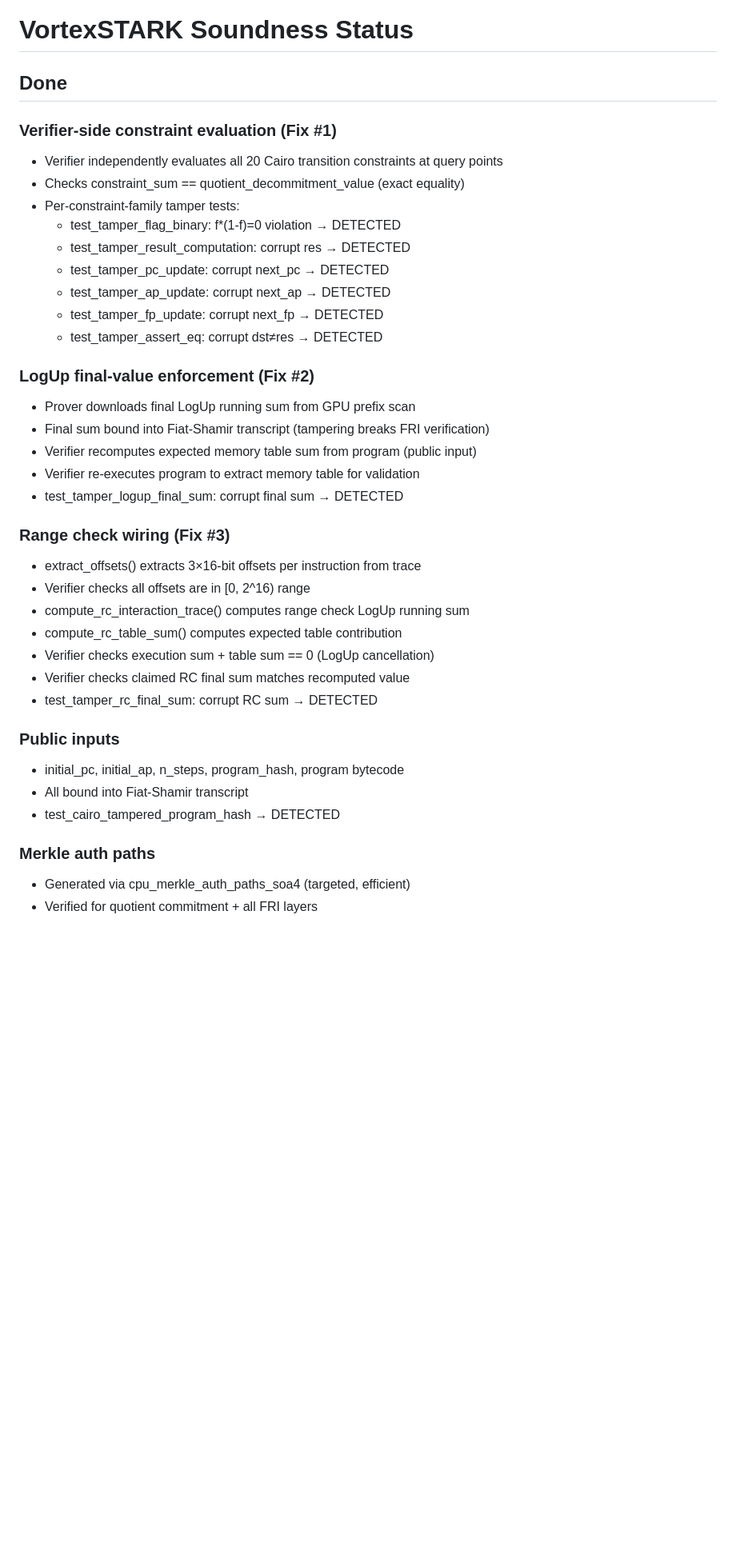
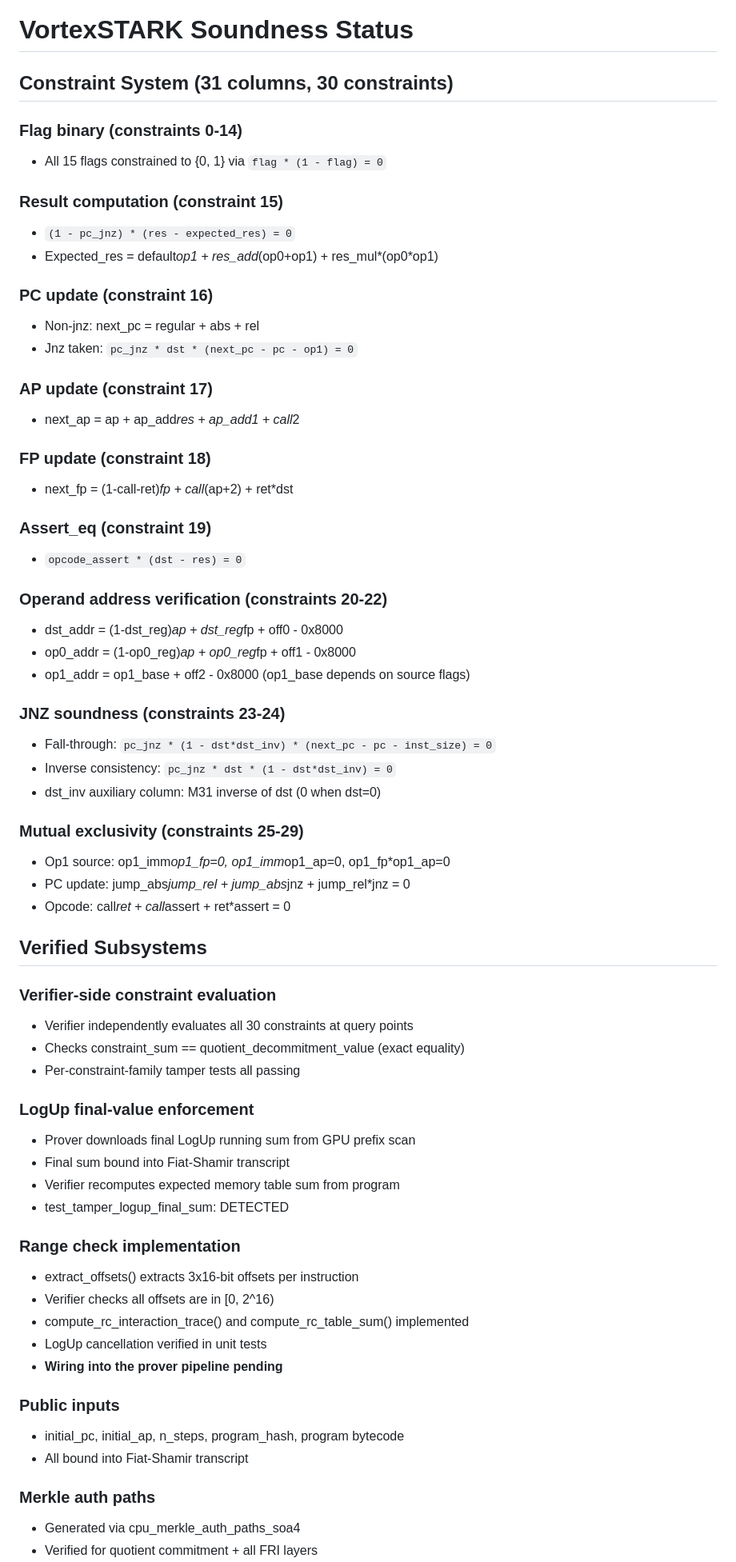
Before and after one commit to garrick99/VortexSTARK, a Markdown page: SOUNDNESS.md, the part around one of its changes. Shown at 80% size. Rendered like a GitHub page; blank space fills up the shorter version.

```diff
--- a/SOUNDNESS.md
+++ b/SOUNDNESS.md
@@ -1,39 +1,66 @@
 # VortexSTARK Soundness Status
 
-## Done
+## Constraint System (31 columns, 30 constraints)
 
-### Verifier-side constraint evaluation (Fix #1)
-- Verifier independently evaluates all 20 Cairo transition constraints at query points
+### Flag binary (constraints 0-14)
+- All 15 flags constrained to {0, 1} via `flag * (1 - flag) = 0`
+
+### Result computation (constraint 15)
+- `(1 - pc_jnz) * (res - expected_res) = 0`
+- Expected_res = default*op1 + res_add*(op0+op1) + res_mul*(op0*op1)
+
+### PC update (constraint 16)
+- Non-jnz: next_pc = regular + abs + rel
+- Jnz taken: `pc_jnz * dst * (next_pc - pc - op1) = 0`
+
+### AP update (constraint 17)
+- next_ap = ap + ap_add*res + ap_add1 + call*2
+
+### FP update (constraint 18)
+- next_fp = (1-call-ret)*fp + call*(ap+2) + ret*dst
+
+### Assert_eq (constraint 19)
+- `opcode_assert * (dst - res) = 0`
+
+### Operand address verification (constraints 20-22)
+- dst_addr = (1-dst_reg)*ap + dst_reg*fp + off0 - 0x8000
+- op0_addr = (1-op0_reg)*ap + op0_reg*fp + off1 - 0x8000
+- op1_addr = op1_base + off2 - 0x8000 (op1_base depends on source flags)
+
+### JNZ soundness (constraints 23-24)
+- Fall-through: `pc_jnz * (1 - dst*dst_inv) * (next_pc - pc - inst_size) = 0`
+- Inverse consistency: `pc_jnz * dst * (1 - dst*dst_inv) = 0`
+- dst_inv auxiliary column: M31 inverse of dst (0 when dst=0)
+
+### Mutual exclusivity (constraints 25-29)
+- Op1 source: op1_imm*op1_fp=0, op1_imm*op1_ap=0, op1_fp*op1_ap=0
+- PC update: jump_abs*jump_rel + jump_abs*jnz + jump_rel*jnz = 0
+- Opcode: call*ret + call*assert + ret*assert = 0
+
+## Verified Subsystems
+
+### Verifier-side constraint evaluation
+- Verifier independently evaluates all 30 constraints at query points
 - Checks constraint_sum == quotient_decommitment_value (exact equality)
-- Per-constraint-family tamper tests:
-  - test_tamper_flag_binary: f*(1-f)=0 violation → DETECTED
-  - test_tamper_result_computation: corrupt res → DETECTED
-  - test_tamper_pc_update: corrupt next_pc → DETECTED
-  - test_tamper_ap_update: corrupt next_ap → DETECTED
-  - test_tamper_fp_update: corrupt next_fp → DETECTED
-  - test_tamper_assert_eq: corrupt dst≠res → DETECTED
+- Per-constraint-family tamper tests all passing
 
-### LogUp final-value enforcement (Fix #2)
+### LogUp final-value enforcement
 - Prover downloads final LogUp running sum from GPU prefix scan
-- Final sum bound into Fiat-Shamir transcript (tampering breaks FRI verification)
-- Verifier recomputes expected memory table sum from program (public input)
-- Verifier re-executes program to extract memory table for validation
-- test_tamper_logup_final_sum: corrupt final sum → DETECTED
+- Final sum bound into Fiat-Shamir transcript
+- Verifier recomputes expected memory table sum from program
+- test_tamper_logup_final_sum: DETECTED
 
-### Range check wiring (Fix #3)
-- extract_offsets() extracts 3×16-bit offsets per instruction from trace
-- Verifier checks all offsets are in [0, 2^16) range
-- compute_rc_interaction_trace() computes range check LogUp running sum
-- compute_rc_table_sum() computes expected table contribution
-- Verifier checks execution sum + table sum == 0 (LogUp cancellation)
-- Verifier checks claimed RC final sum matches recomputed value
-- test_tamper_rc_final_sum: corrupt RC sum → DETECTED
+### Range check implementation
+- extract_offsets() extracts 3x16-bit offsets per instruction
+- Verifier checks all offsets are in [0, 2^16)
+- compute_rc_interaction_trace() and compute_rc_table_sum() implemented
+- LogUp cancellation verified in unit tests
+- **Wiring into the prover pipeline pending**
 
 ### Public inputs
 - initial_pc, initial_ap, n_steps, program_hash, program bytecode
 - All bound into Fiat-Shamir transcript
-- test_cairo_tampered_program_hash → DETECTED
 
 ### Merkle auth paths
-- Generated via cpu_merkle_auth_paths_soa4 (targeted, efficient)
+- Generated via cpu_merkle_auth_paths_soa4
 - Verified for quotient commitment + all FRI layers
```
Also changed, not shown: other parts of SOUNDNESS.md (+25 -18 lines), README.md (+25 -18 lines).
